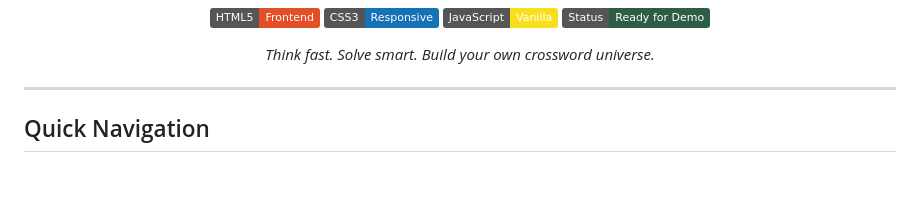
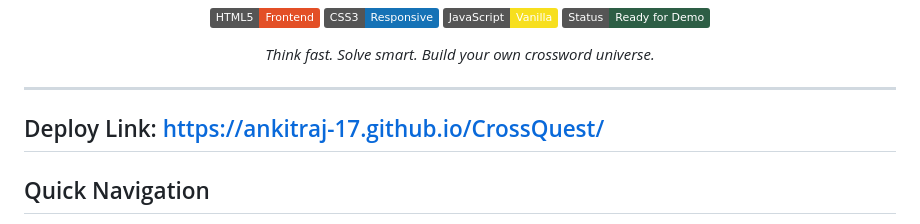
Before and after one commit to Ankitraj-17/CrossQuest, a Markdown page: README.md, the part around the change. Rendered like a GitHub page; badges without logos; blank space fills up the shorter version.

```diff
--- a/README.md
+++ b/README.md
@@ -20,6 +20,8 @@
 </p>
 
 ---
+## Deploy Link: https://ankitraj-17.github.io/CrossQuest/
+
 
 ## Quick Navigation
 
```
